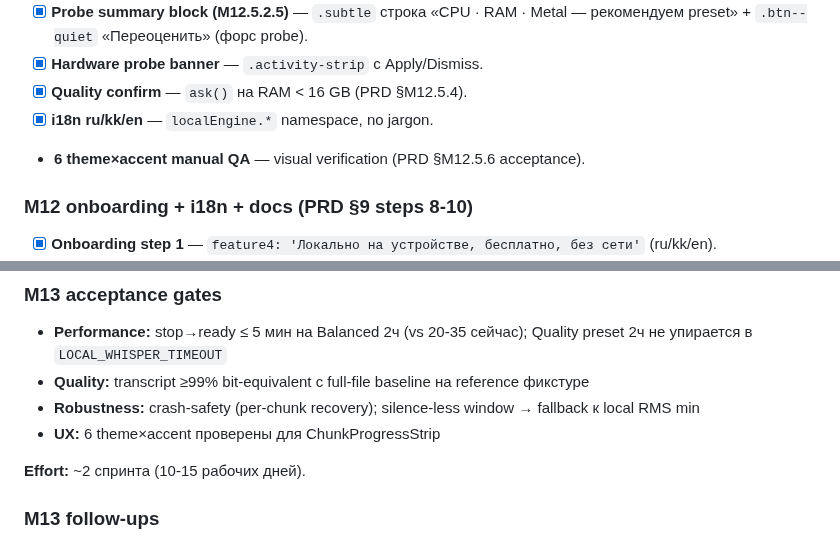
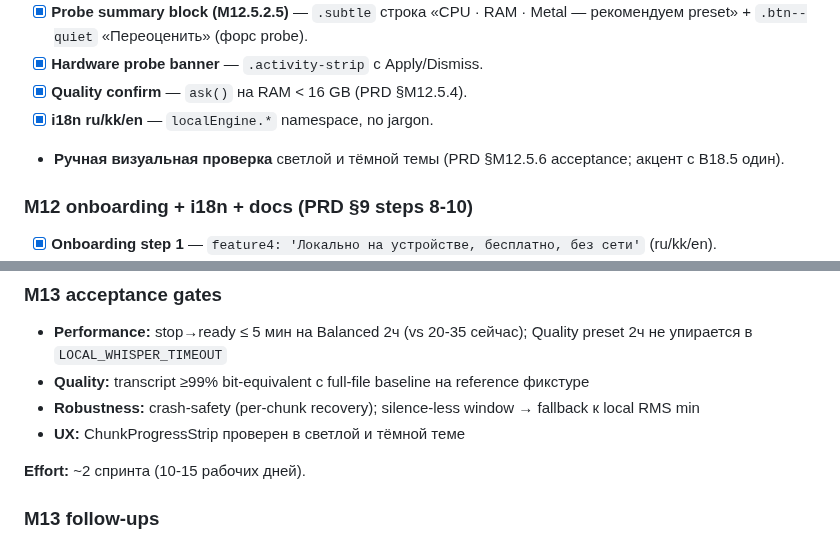
Before and after one commit to zdllucky/wotold, a Markdown page: docs/ROADMAP_ARCHIVE.md, 2 parts joined by grey strips. GitHub-like rendering.

```diff
--- a/docs/ROADMAP_ARCHIVE.md
+++ b/docs/ROADMAP_ARCHIVE.md
@@ -648,7 +648,7 @@
 - [x] **Hardware probe banner** — `.activity-strip` с Apply/Dismiss.
 - [x] **Quality confirm** — `ask()` на RAM < 16 GB (PRD §M12.5.4).
 - [x] **i18n ru/kk/en** — `localEngine.*` namespace, no jargon.
-- **6 theme×accent manual QA** — visual verification (PRD §M12.5.6 acceptance).
+- **Ручная визуальная проверка** светлой и тёмной темы (PRD §M12.5.6 acceptance; акцент с B18.5 один).
 
 ### M12 onboarding + i18n + docs (PRD §9 steps 8-10)
 
@@ -705,7 +705,7 @@
 - **Performance:** stop→ready ≤ 5 мин на Balanced 2ч (vs 20-35 сейчас); Quality preset 2ч не упирается в `LOCAL_WHISPER_TIMEOUT`
 - **Quality:** transcript ≥99% bit-equivalent с full-file baseline на reference фикстуре
 - **Robustness:** crash-safety (per-chunk recovery); silence-less window → fallback к local RMS min
-- **UX:** 6 theme×accent проверены для ChunkProgressStrip
+- **UX:** ChunkProgressStrip проверен в светлой и тёмной теме
 
 **Effort:** ~2 спринта (10-15 рабочих дней).
 
```
Also changed, not shown: other parts of docs/ROADMAP_ARCHIVE.md (+15 -15 lines).
